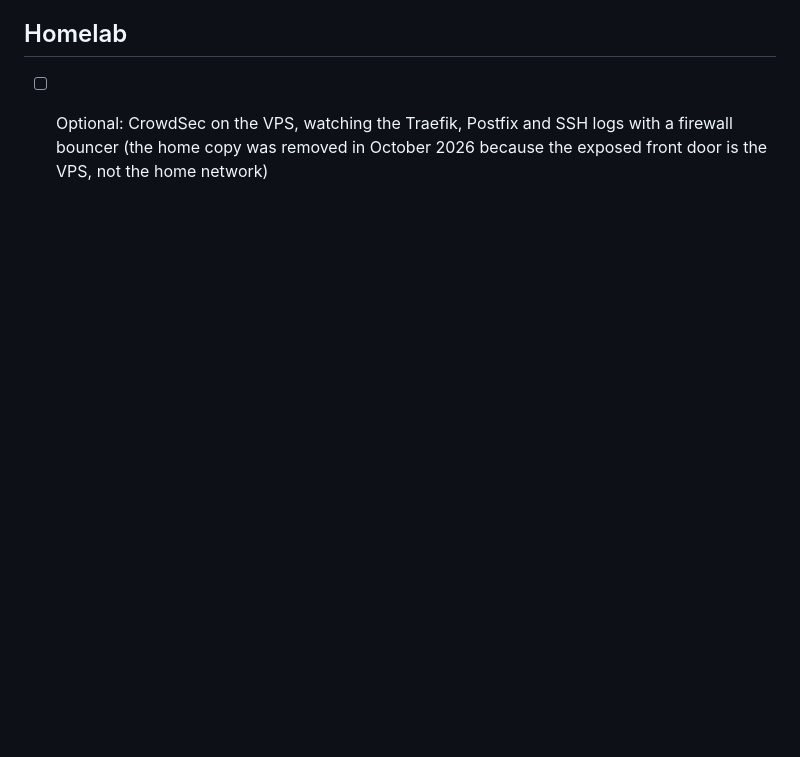
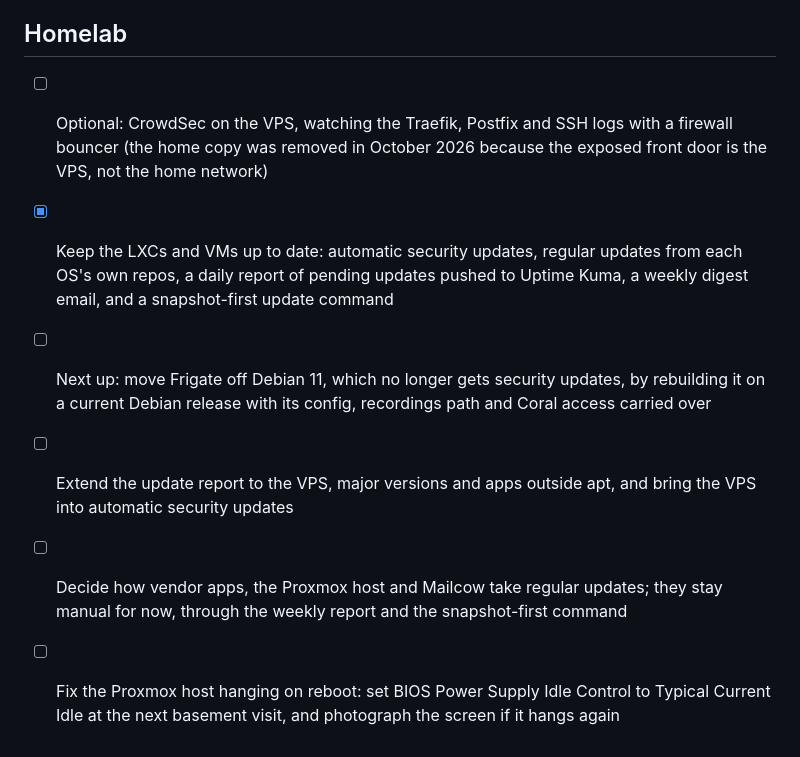
Before and after one commit to copperpocket/mulek.cc, a Markdown page: ROADMAP.md, the part around the change. GitHub-like rendering; blank space fills up the shorter version.

Commit message:
docs(roadmap): update the homelab maintenance items

```diff
--- a/ROADMAP.md
+++ b/ROADMAP.md
@@ -79,3 +79,8 @@ A running list of improvements for mulek.cc. Check items off as they land, and a
 ## Homelab
 
 - [ ] Optional: CrowdSec on the VPS, watching the Traefik, Postfix and SSH logs with a firewall bouncer (the home copy was removed in October 2026 because the exposed front door is the VPS, not the home network)
+- [x] Keep the LXCs and VMs up to date: automatic security updates, regular updates from each OS's own repos, a daily report of pending updates pushed to Uptime Kuma, a weekly digest email, and a snapshot-first update command
+- [ ] Next up: move Frigate off Debian 11, which no longer gets security updates, by rebuilding it on a current Debian release with its config, recordings path and Coral access carried over
+- [ ] Extend the update report to the VPS, major versions and apps outside apt, and bring the VPS into automatic security updates
+- [ ] Decide how vendor apps, the Proxmox host and Mailcow take regular updates; they stay manual for now, through the weekly report and the snapshot-first command
+- [ ] Fix the Proxmox host hanging on reboot: set BIOS Power Supply Idle Control to Typical Current Idle at the next basement visit, and photograph the screen if it hangs again
```
